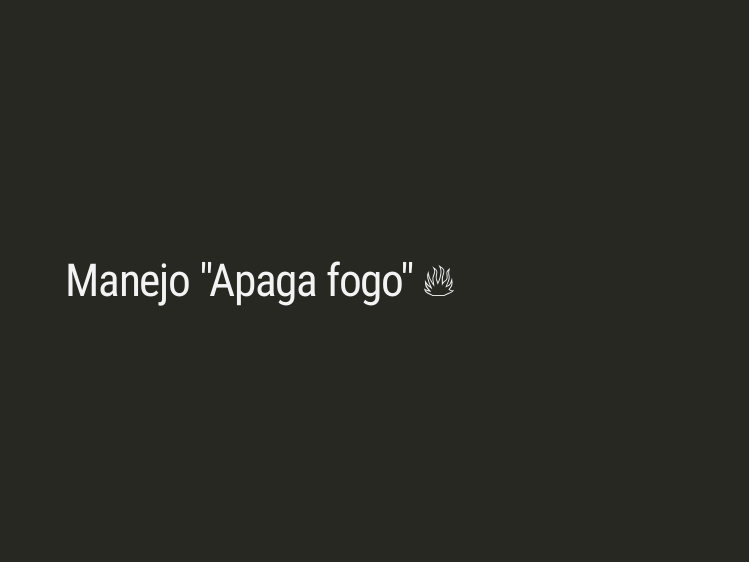
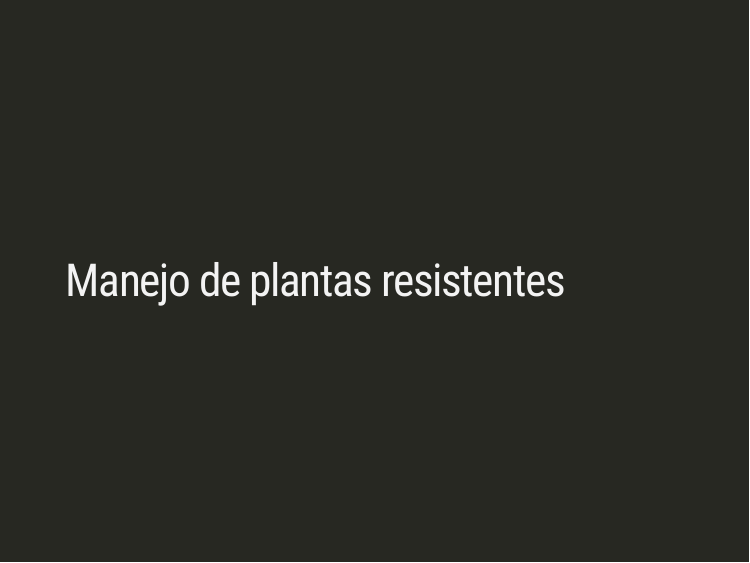
Before and after one commit to vitoranunciato/weedresistBR, an R Markdown document (docs/resistenceofweeds.Rmd): page 24 of 34 before the commit and page 24 of 35 after it. Rendered offline with R 4.5, knitr and Pandoc, with nearby package versions; the slides are laid out offline by our stand-in for remark.js, each with all of its steps uncovered, in fonts that may differ from those the slides ask for, and without slide numbers, shadows or browser add-ons; a font, style sheet, LaTeX package, included part or bibliography that could not be used is replaced or left out.

Commit message:
buva altura

````diff
--- a/docs/resistenceofweeds.Rmd
+++ b/docs/resistenceofweeds.Rmd
@@ -178,8 +178,12 @@ Yu, Qin, et al. 2015.
 ---
 class: inverse, middle
 
-# Manejo "Apaga fogo"  🔥
+# Manejo de plantas resistentes
 
+---
+<div align="center">
+<img src="https://github.com/vitoranunciato/weedresistBR/blob/main/docs/resistenceofweeds_files/figure-html/selection_of_weeds/herbicidelist.png?raw=true" width=1000 height=600>
+</div>
 ---
 #### Regra de ouro: "Não perca o ponto de controle"
 ```{r echo=FALSE, fig.height=8, fig.width=11, message=FALSE, warning=FALSE}
````
Also changed, not shown: 3 other files.
